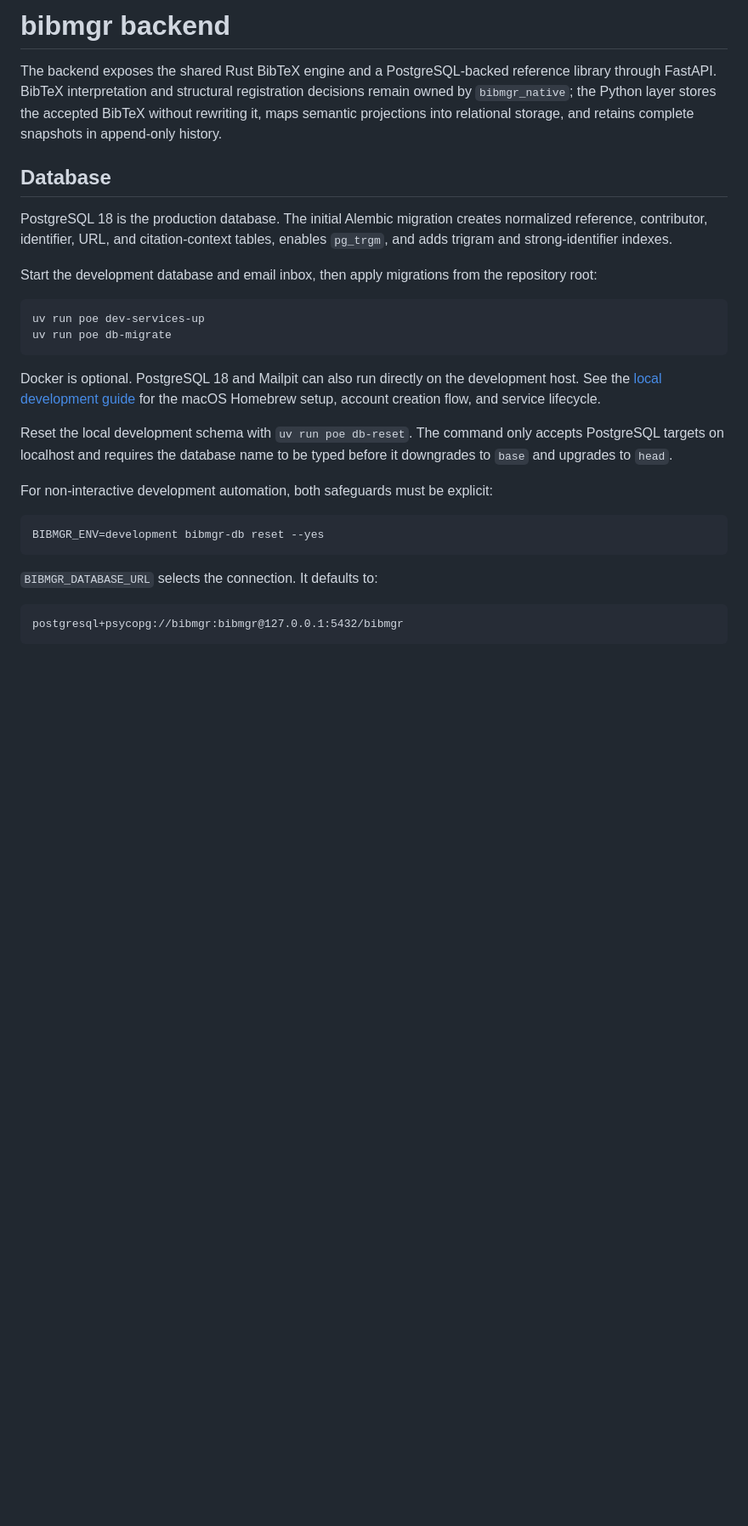
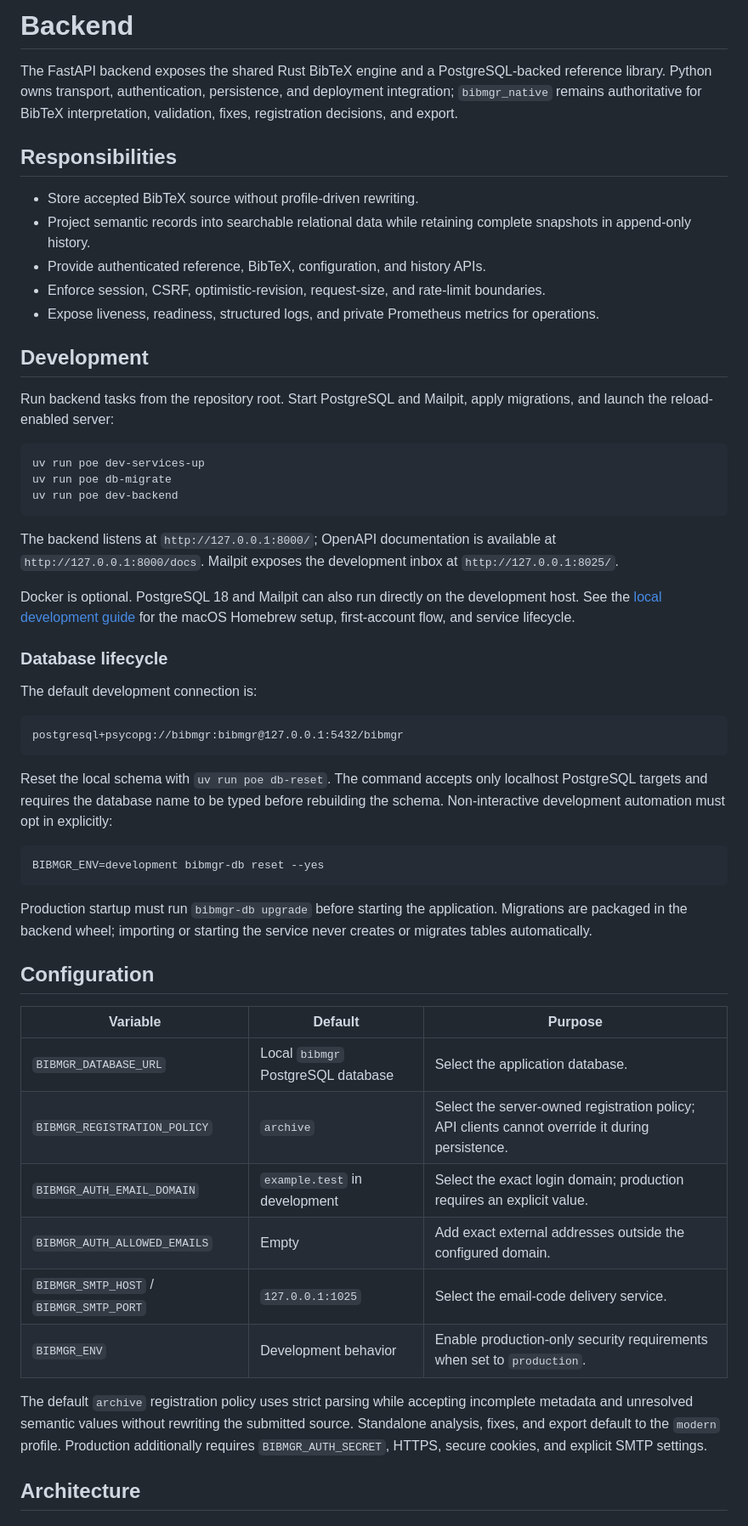
Before and after one commit to EhimeNLP/bibmgr, a Markdown page: backend/README.md, the part around one of its changes. Shown at 85% size. Drawn GitHub-style; blank space fills up the shorter version.

````diff
--- a/backend/README.md
+++ b/backend/README.md
@@ -1,29 +1,57 @@
-# bibmgr backend
+# Backend
 
-The backend exposes the shared Rust BibTeX engine and a PostgreSQL-backed reference library through FastAPI. BibTeX interpretation and structural registration decisions remain owned by `bibmgr_native`; the Python layer stores the accepted BibTeX without rewriting it, maps semantic projections into relational storage, and retains complete snapshots in append-only history.
+The FastAPI backend exposes the shared Rust BibTeX engine and a PostgreSQL-backed reference library. Python owns transport, authentication, persistence, and deployment integration; `bibmgr_native` remains authoritative for BibTeX interpretation, validation, fixes, registration decisions, and export.
 
-## Database
+## Responsibilities
 
-PostgreSQL 18 is the production database. The initial Alembic migration creates normalized reference, contributor, identifier, URL, and citation-context tables, enables `pg_trgm`, and adds trigram and strong-identifier indexes.
+- Store accepted BibTeX source without profile-driven rewriting.
+- Project semantic records into searchable relational data while retaining complete snapshots in append-only history.
+- Provide authenticated reference, BibTeX, configuration, and history APIs.
+- Enforce session, CSRF, optimistic-revision, request-size, and rate-limit boundaries.
+- Expose liveness, readiness, structured logs, and private Prometheus metrics for operations.
 
-Start the development database and email inbox, then apply migrations from the repository root:
+## Development
+
+Run backend tasks from the repository root. Start PostgreSQL and Mailpit, apply migrations, and launch the reload-enabled server:
 
 ```bash
 uv run poe dev-services-up
 uv run poe db-migrate
+uv run poe dev-backend
 ```
 
-Docker is optional. PostgreSQL 18 and Mailpit can also run directly on the development host. See the [local development guide](../docs/local-development.md) for the macOS Homebrew setup, account creation flow, and service lifecycle.
+The backend listens at `http://127.0.0.1:8000/`; OpenAPI documentation is available at `http://127.0.0.1:8000/docs`. Mailpit exposes the development inbox at `http://127.0.0.1:8025/`.
 
-Reset the local development schema with `uv run poe db-reset`. The command only accepts PostgreSQL targets on localhost and requires the database name to be typed before it downgrades to `base` and upgrades to `head`.
+Docker is optional. PostgreSQL 18 and Mailpit can also run directly on the development host. See the [local development guide](../docs/local-development.md) for the macOS Homebrew setup, first-account flow, and service lifecycle.
 
-For non-interactive development automation, both safeguards must be explicit:
+### Database lifecycle
+
+The default development connection is:
+
+```text
+postgresql+psycopg://bibmgr:bibmgr@127.0.0.1:5432/bibmgr
+```
+
+Reset the local schema with `uv run poe db-reset`. The command accepts only localhost PostgreSQL targets and requires the database name to be typed before rebuilding the schema. Non-interactive development automation must opt in explicitly:
 
 ```bash
 BIBMGR_ENV=development bibmgr-db reset --yes
 ```
 
-`BIBMGR_DATABASE_URL` selects the connection. It defaults to:
+Production startup must run `bibmgr-db upgrade` before starting the application. Migrations are packaged in the backend wheel; importing or starting the service never creates or migrates tables automatically.
 
-```text
-postgresql+psycopg://bibmgr:bibmgr@127.0.0.1:5432/bibmgr
+## Configuration
+
+| Variable | Default | Purpose |
+| --- | --- | --- |
+| `BIBMGR_DATABASE_URL` | Local `bibmgr` PostgreSQL database | Select the application database. |
+| `BIBMGR_REGISTRATION_POLICY` | `archive` | Select the server-owned registration policy; API clients cannot override it during persistence. |
+| `BIBMGR_AUTH_EMAIL_DOMAIN` | `example.test` in development | Select the exact login domain; production requires an explicit value. |
+| `BIBMGR_AUTH_ALLOWED_EMAILS` | Empty | Add exact external addresses outside the configured domain. |
+| `BIBMGR_SMTP_HOST` / `BIBMGR_SMTP_PORT` | `127.0.0.1:1025` | Select the email-code delivery service. |
+| `BIBMGR_ENV` | Development behavior | Enable production-only security requirements when set to `production`. |
+
+The default `archive` registration policy uses strict parsing while accepting incomplete metadata and unresolved semantic values without rewriting the submitted source. Standalone analysis, fixes, and export default to the `modern` profile. Production additionally requires `BIBMGR_AUTH_SECRET`, HTTPS, secure cookies, and explicit SMTP settings.
+
+## Architecture
+
````
Also changed, not shown: other parts of backend/README.md (+38 -77 lines), frontend/README.md (+52 -43 lines).
